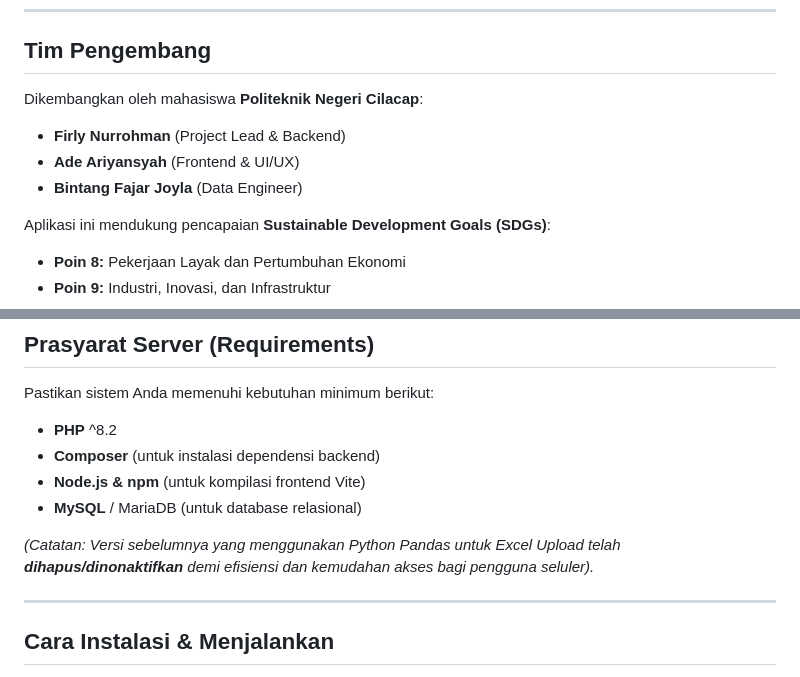
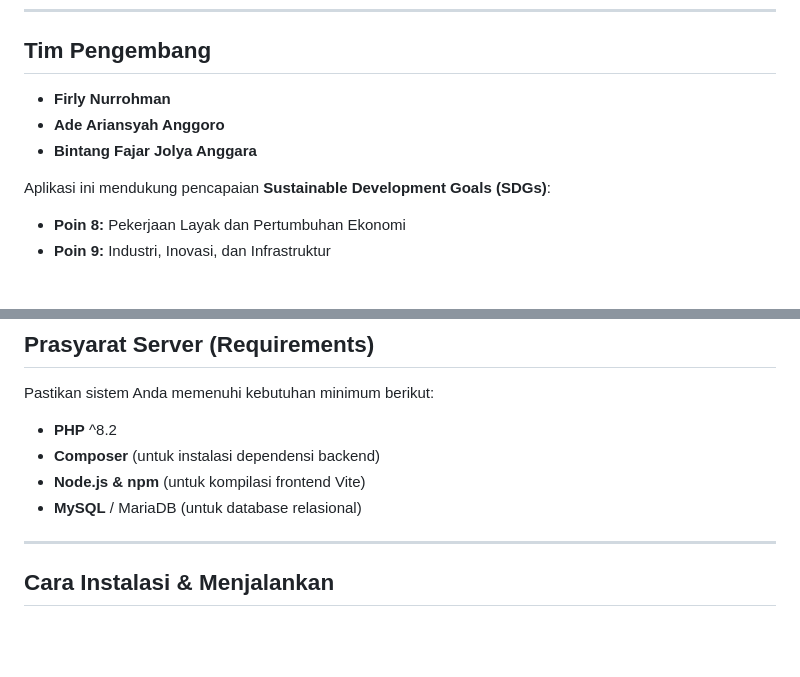
Before and after one commit to Lappynotcoder/sap-umkm, a Markdown page: README.md, 2 parts joined by grey strips. GitHub-like rendering; blank space fills up the shorter version.

Commit message:
benerin readme

```diff
--- a/README.md
+++ b/README.md
@@ -7,10 +7,9 @@ Berbeda dari sistem tradisional, SAP-UMKM menyediakan visualisasi yang kaya, ana
 ---
 
 ## Tim Pengembang
-Dikembangkan oleh mahasiswa **Politeknik Negeri Cilacap**:
-- **Firly Nurrohman** (Project Lead & Backend)
-- **Ade Ariyansyah** (Frontend & UI/UX)
-- **Bintang Fajar Joyla** (Data Engineer)
+- **Firly Nurrohman**
+- **Ade Ariansyah Anggoro**
+- **Bintang Fajar Jolya Anggara**
 
 Aplikasi ini mendukung pencapaian **Sustainable Development Goals (SDGs)**:
 - **Poin 8:** Pekerjaan Layak dan Pertumbuhan Ekonomi
@@ -33,8 +32,6 @@ Pastikan sistem Anda memenuhi kebutuhan minimum berikut:
 - **Composer** (untuk instalasi dependensi backend)
 - **Node.js & npm** (untuk kompilasi frontend Vite)
 - **MySQL** / MariaDB (untuk database relasional)
-
-*(Catatan: Versi sebelumnya yang menggunakan Python Pandas untuk Excel Upload telah **dihapus/dinonaktifkan** demi efisiensi dan kemudahan akses bagi pengguna seluler).*
 
 ---
 
```
